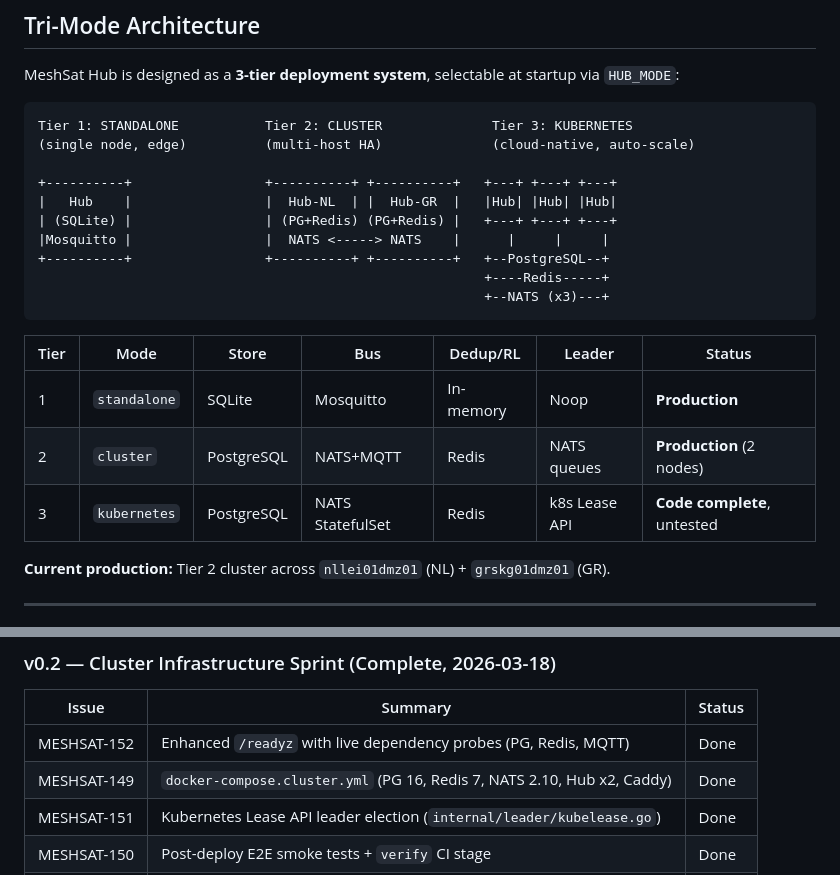
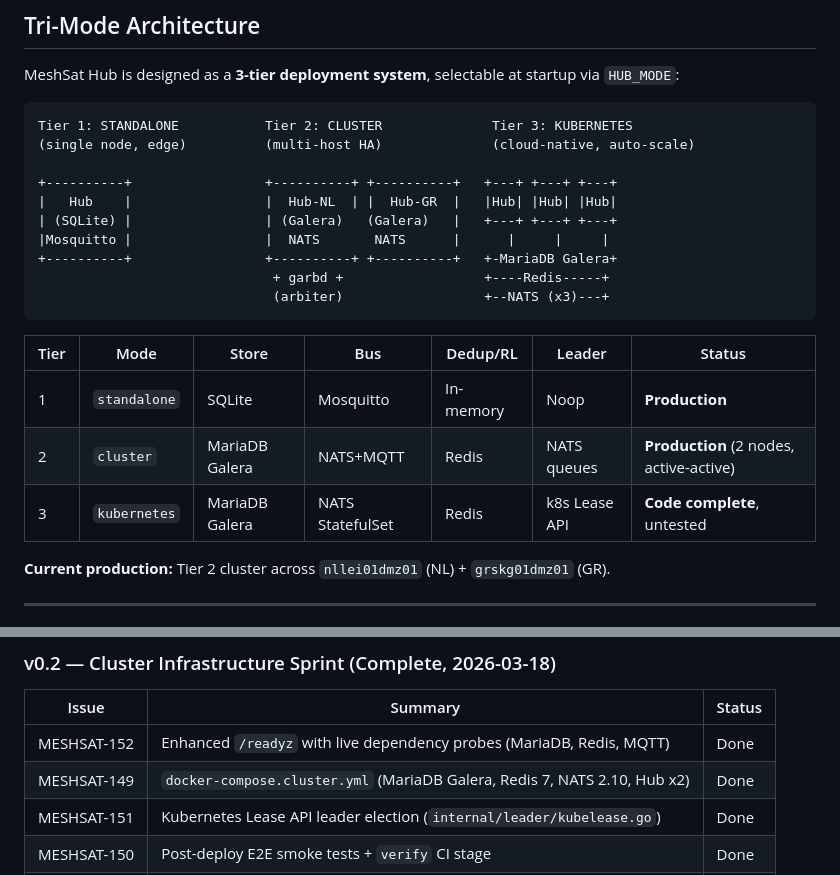
Before and after one commit to cubeos-app/meshsat-hub, a Markdown page: docs/ROADMAP.md, 2 parts joined by grey strips. Drawn GitHub-style.

````diff
--- a/docs/ROADMAP.md
+++ b/docs/ROADMAP.md
@@ -15,18 +15,18 @@ Tier 1: STANDALONE           Tier 2: CLUSTER              Tier 3: KUBERNETES
 
 +----------+                 +----------+ +----------+   +---+ +---+ +---+
 |   Hub    |                 |  Hub-NL  | |  Hub-GR  |   |Hub| |Hub| |Hub|
-| (SQLite) |                 | (PG+Redis) (PG+Redis) |   +---+ +---+ +---+
-|Mosquitto |                 |  NATS <-----> NATS    |      |     |     |
-+----------+                 +----------+ +----------+   +--PostgreSQL--+
-                                                         +----Redis-----+
-                                                         +--NATS (x3)---+
+| (SQLite) |                 | (Galera)   (Galera)   |   +---+ +---+ +---+
+|Mosquitto |                 |  NATS       NATS      |      |     |     |
++----------+                 +----------+ +----------+   +-MariaDB Galera+
+                              + garbd +                  +----Redis-----+
+                              (arbiter)                  +--NATS (x3)---+
 ```
 
 | Tier | Mode | Store | Bus | Dedup/RL | Leader | Status |
 |------|------|-------|-----|----------|--------|--------|
 | 1 | `standalone` | SQLite | Mosquitto | In-memory | Noop | **Production** |
-| 2 | `cluster` | PostgreSQL | NATS+MQTT | Redis | NATS queues | **Production** (2 nodes) |
-| 3 | `kubernetes` | PostgreSQL | NATS StatefulSet | Redis | k8s Lease API | **Code complete**, untested |
+| 2 | `cluster` | MariaDB Galera | NATS+MQTT | Redis | NATS queues | **Production** (2 nodes, active-active) |
+| 3 | `kubernetes` | MariaDB Galera | NATS StatefulSet | Redis | k8s Lease API | **Code complete**, untested |
 
 **Current production:** Tier 2 cluster across `nllei01dmz01` (NL) + `grskg01dmz01` (GR).
 
@@ -58,8 +58,8 @@ Infrastructure, MQTT, SBD (MO + MT), SMAZ2 compression, Tor hidden service, heal
 
 | Issue | Summary | Status |
 |-------|---------|--------|
-| MESHSAT-152 | Enhanced `/readyz` with live dependency probes (PG, Redis, MQTT) | Done |
-| MESHSAT-149 | `docker-compose.cluster.yml` (PG 16, Redis 7, NATS 2.10, Hub x2, Caddy) | Done |
+| MESHSAT-152 | Enhanced `/readyz` with live dependency probes (MariaDB, Redis, MQTT) | Done |
+| MESHSAT-149 | `docker-compose.cluster.yml` (MariaDB Galera, Redis 7, NATS 2.10, Hub x2) | Done |
 | MESHSAT-151 | Kubernetes Lease API leader election (`internal/leader/kubelease.go`) | Done |
 | MESHSAT-150 | Post-deploy E2E smoke tests + `verify` CI stage | Done |
 | MESHSAT-153 | Kubernetes raw manifests (`deploy/k8s/`) + Helm chart (`deploy/helm/`) | Done |
````
Also changed, not shown: docs/SECURITY_AUDIT.md (+2 -2 lines), docs/deployment.md (+17 -17 lines).
